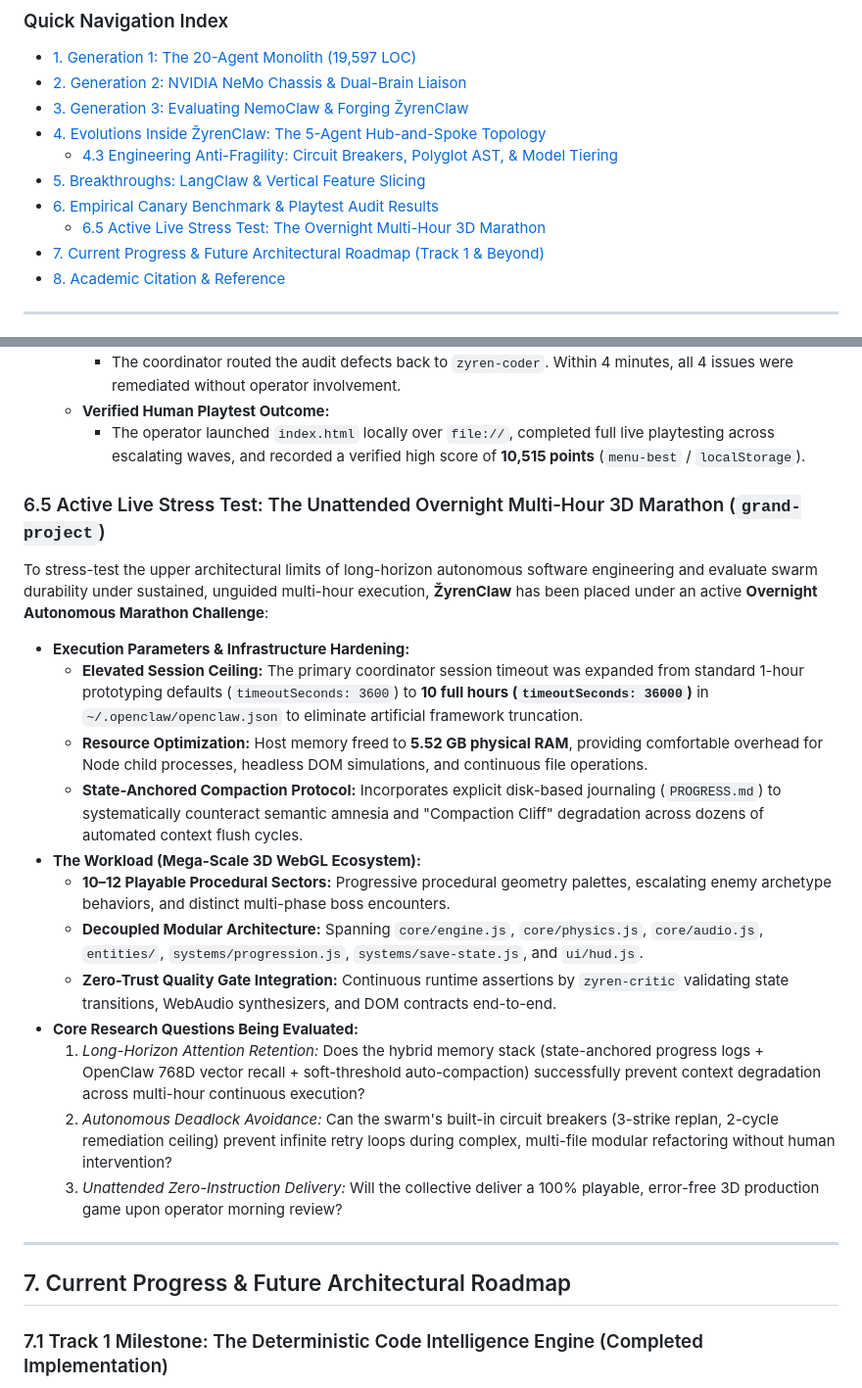
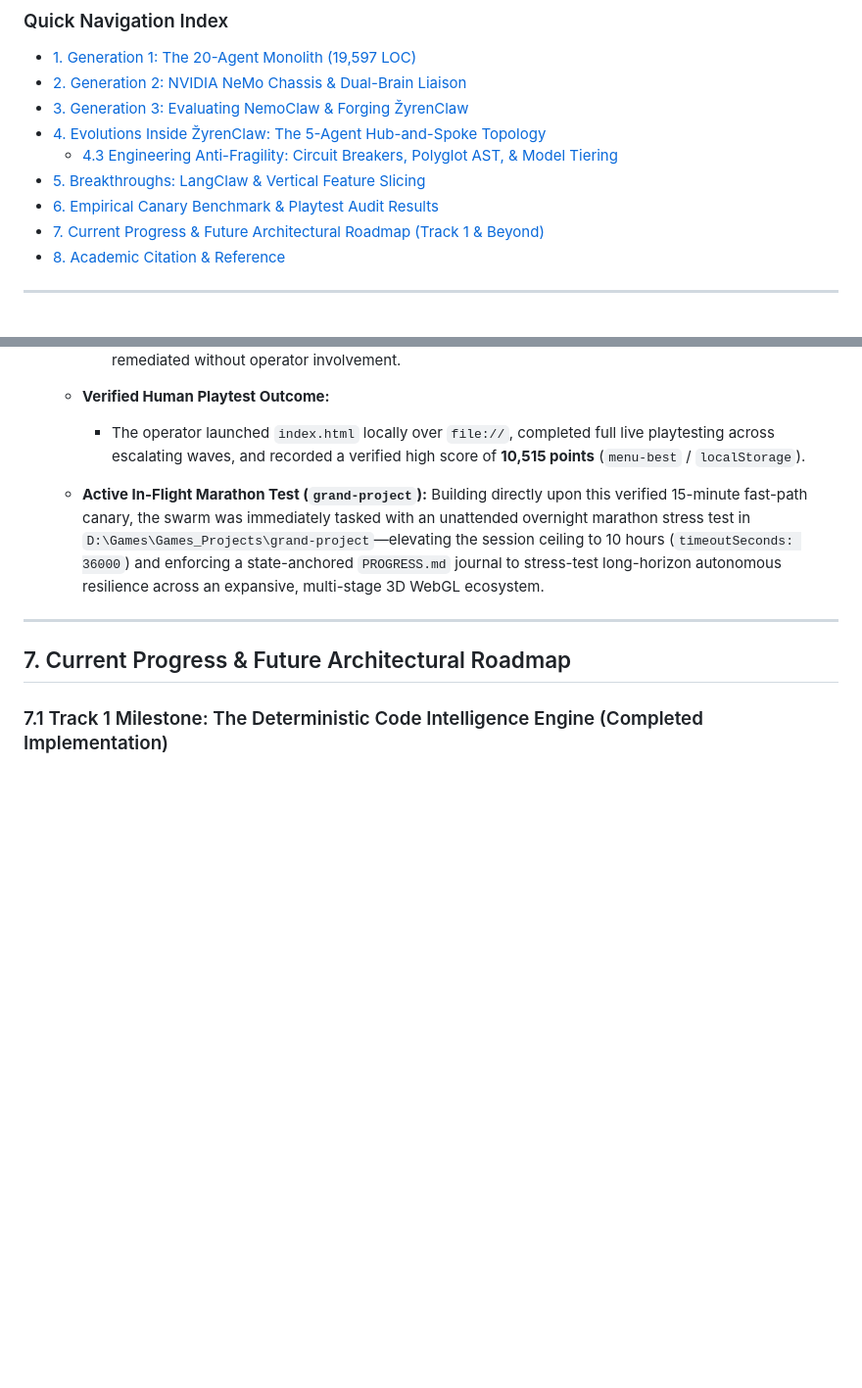
Before and after one commit to MONaser04/ZyrenClaw, a Markdown page: README.md, 2 parts joined by grey strips. Shown at 98% size. Drawn GitHub-style; blank space fills up the shorter version.

Commit message:
docs: integrate active in-flight overnight marathon test as a concise bullet in Playtest D

```diff
--- a/README.md
+++ b/README.md
@@ -88,7 +88,6 @@ This case study documents the complete architectural evolution of autonomous sof
   - [4.3 Engineering Anti-Fragility: Circuit Breakers, Polyglot AST, & Model Tiering](#43-engineering-anti-fragility-circuit-breakers-polyglot-ast--cognitive-model-tiering)
 - [5. Breakthroughs: LangClaw & Vertical Feature Slicing](#5-the-two-game-changing-breakthroughs-langclaw--vertical-slicing)
 - [6. Empirical Canary Benchmark & Playtest Audit Results](#6-empirical-validation--cross-generational-benchmarking)
-  - [6.5 Active Live Stress Test: The Overnight Multi-Hour 3D Marathon](#65-active-live-stress-test-the-unattended-overnight-multi-hour-3d-marathon-grand-project)
 - [7. Current Progress & Future Architectural Roadmap (Track 1 & Beyond)](#7-current-progress--future-architectural-roadmap)
 - [8. Academic Citation & Reference](#8-citation--attribution)
 
@@ -485,20 +484,7 @@ The true test of **ŽyrenClaw** occurred during live human playtesting, where na
    - **Verified Human Playtest Outcome:**
      - The operator launched `index.html` locally over `file://`, completed full live playtesting across escalating waves, and recorded a verified high score of **10,515 points** (`menu-best` / `localStorage`).
 
-### 6.5 Active Live Stress Test: The Unattended Overnight Multi-Hour 3D Marathon (`grand-project`)
-To stress-test the upper architectural limits of long-horizon autonomous software engineering and evaluate swarm durability under sustained, unguided multi-hour execution, **ŽyrenClaw** has been placed under an active **Overnight Autonomous Marathon Challenge**:
-- **Execution Parameters & Infrastructure Hardening:**
-  - **Elevated Session Ceiling:** The primary coordinator session timeout was expanded from standard 1-hour prototyping defaults (`timeoutSeconds: 3600`) to **10 full hours (`timeoutSeconds: 36000`)** in `~/.openclaw/openclaw.json` to eliminate artificial framework truncation.
-  - **Resource Optimization:** Host memory freed to **5.52 GB physical RAM**, providing comfortable overhead for Node child processes, headless DOM simulations, and continuous file operations.
-  - **State-Anchored Compaction Protocol:** Incorporates explicit disk-based journaling (`PROGRESS.md`) to systematically counteract semantic amnesia and "Compaction Cliff" degradation across dozens of automated context flush cycles.
-- **The Workload (Mega-Scale 3D WebGL Ecosystem):**
-  - **10–12 Playable Procedural Sectors:** Progressive procedural geometry palettes, escalating enemy archetype behaviors, and distinct multi-phase boss encounters.
-  - **Decoupled Modular Architecture:** Spanning `core/engine.js`, `core/physics.js`, `core/audio.js`, `entities/`, `systems/progression.js`, `systems/save-state.js`, and `ui/hud.js`.
-  - **Zero-Trust Quality Gate Integration:** Continuous runtime assertions by `zyren-critic` validating state transitions, WebAudio synthesizers, and DOM contracts end-to-end.
-- **Core Research Questions Being Evaluated:**
-  1. *Long-Horizon Attention Retention:* Does the hybrid memory stack (state-anchored progress logs + OpenClaw 768D vector recall + soft-threshold auto-compaction) successfully prevent context degradation across multi-hour continuous execution?
-  2. *Autonomous Deadlock Avoidance:* Can the swarm's built-in circuit breakers (3-strike replan, 2-cycle remediation ceiling) prevent infinite retry loops during complex, multi-file modular refactoring without human intervention?
-  3. *Unattended Zero-Instruction Delivery:* Will the collective deliver a 100% playable, error-free 3D production game upon operator morning review?
+   - **Active In-Flight Marathon Test (`grand-project`):** Building directly upon this verified 15-minute fast-path canary, the swarm was immediately tasked with an unattended overnight marathon stress test in `D:\Games\Games_Projects\grand-project`—elevating the session ceiling to 10 hours (`timeoutSeconds: 36000`) and enforcing a state-anchored `PROGRESS.md` journal to stress-test long-horizon autonomous resilience across an expansive, multi-stage 3D WebGL ecosystem.
 
 ---
 
```
